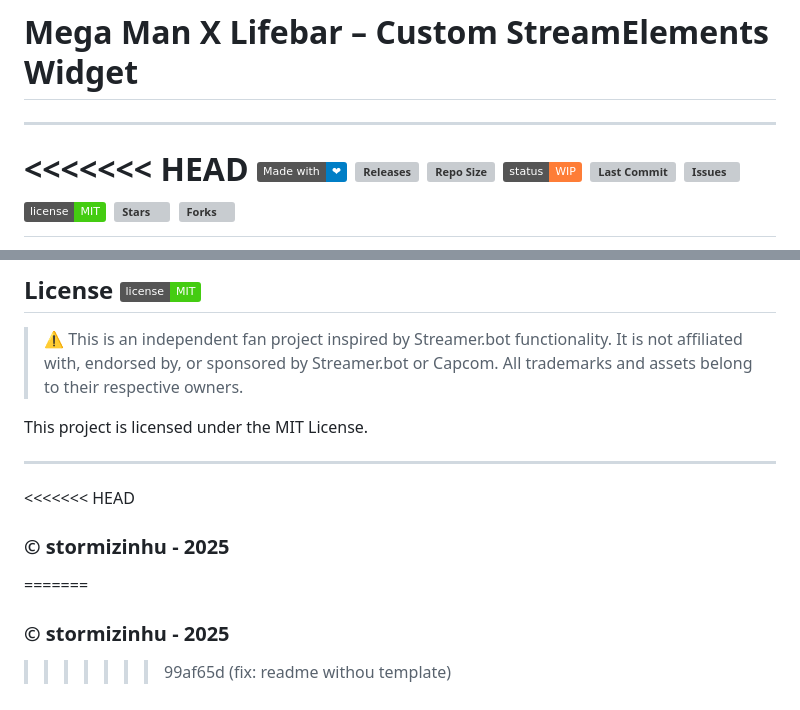
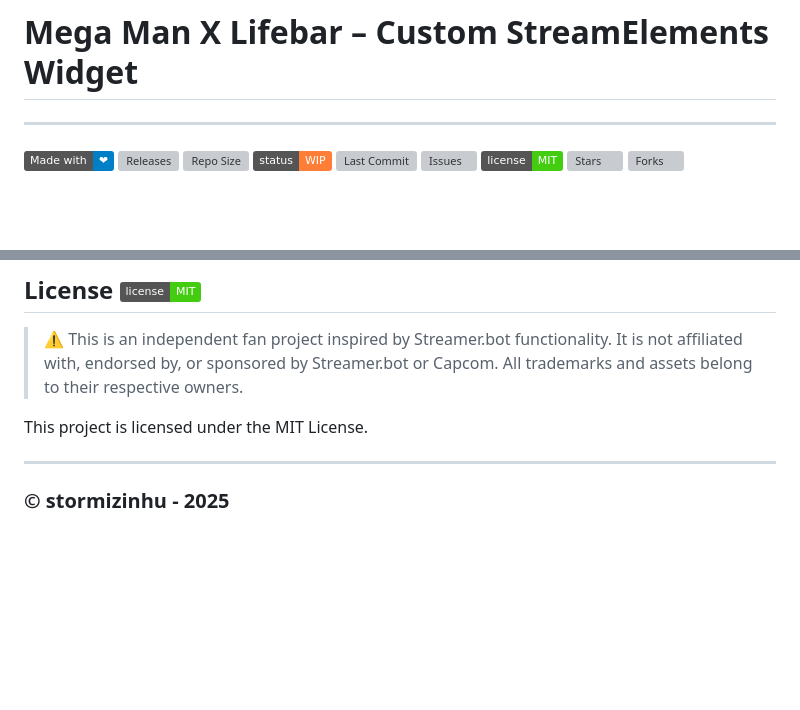
Before and after one commit to stormizinhu/megaman-x-lifebar-custom-widget-stream-elements, a Markdown page: README.md, 2 parts joined by grey strips. GitHub-like rendering; badges without logos; blank space fills up the shorter version; grey boxes are pictures that could not be loaded.

```diff
--- a/README.md
+++ b/README.md
@@ -1,5 +1,4 @@
 # Mega Man X Lifebar – Custom StreamElements Widget
 
 ---
-<<<<<<< HEAD
 [![Made with ❤️](https://img.shields.io/badge/Made%20with-%E2%9D%A4-blue)](https://beacons.ai/stormizinhu) [![Releases](https://img.shields.io/github/v/release/stormizinhu/megaman-x-lifebar-custom-widget-stream-elements?label=Releases)](https://github.com/stormizinhu/megaman-x-lifebar-custom-widget-stream-elements/releases) ![Repo Size](https://img.shields.io/github/repo-size/stormizinhu/megaman-x-lifebar-custom-widget-stream-elements) ![status](https://img.shields.io/badge/status-WIP-orange) ![Last Commit](https://img.shields.io/github/last-commit/stormizinhu/megaman-x-lifebar-custom-widget-stream-elements) [![Issues](https://img.shields.io/github/issues/stormizinhu/megaman-x-lifebar-custom-widget-stream-elements?label=Issues)](https://github.com/stormizinhu/megaman-x-lifebar-custom-widget-stream-elements/issues) [![MIT License](https://img.shields.io/badge/license-MIT-brightgreen.svg)](LICENSE) ![Stars](https://img.shields.io/github/stars/stormizinhu/megaman-x-lifebar-custom-widget-stream-elements?style=social) ![Forks](https://img.shields.io/github/forks/stormizinhu/megaman-x-lifebar-custom-widget-stream-elements)
@@ -146,9 +142,4 @@ git clone git@github.com:stormizinhu/megaman-x-custom-alerts-widget-stream-eleme
 This project is licensed under the MIT License.
 
 ---
-
-<<<<<<< HEAD
 ### © stormizinhu - 2025
-=======
-### © stormizinhu - 2025
->>>>>>> 99af65d (fix: readme withou template)
```
Also changed, not shown: other parts of README.md (+0 -3 lines).
